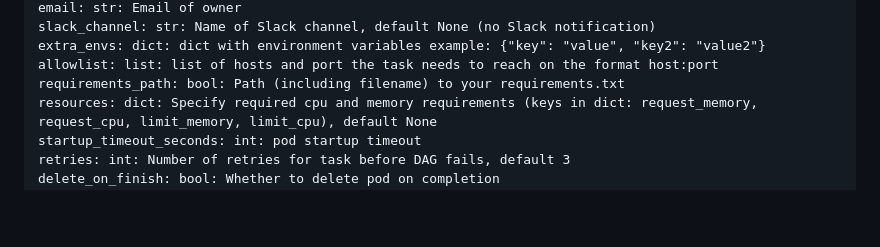
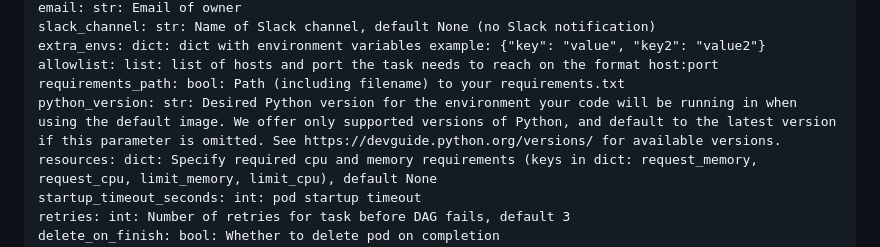
Before and after one commit to navikt/dataverk-airflow, a Markdown page: README.md, the part around the change. GitHub-like rendering; blank space fills up the shorter version.

Commit message:
add python_version arg to readme

```diff
--- a/README.md
+++ b/README.md
@@ -158,6 +158,7 @@ slack_channel: str: Name of Slack channel, default None (no Slack notification)
 extra_envs: dict: dict with environment variables example: {"key": "value", "key2": "value2"}
 allowlist: list: list of hosts and port the task needs to reach on the format host:port
 requirements_path: bool: Path (including filename) to your requirements.txt
+python_version: str: Desired Python version for the environment your code will be running in when using the default image. We offer only supported versions of Python, and default to the latest version if this parameter is omitted. See https://devguide.python.org/versions/ for available versions.
 resources: dict: Specify required cpu and memory requirements (keys in dict: request_memory, request_cpu, limit_memory, limit_cpu), default None
 startup_timeout_seconds: int: pod startup timeout
 retries: int: Number of retries for task before DAG fails, default 3
```
